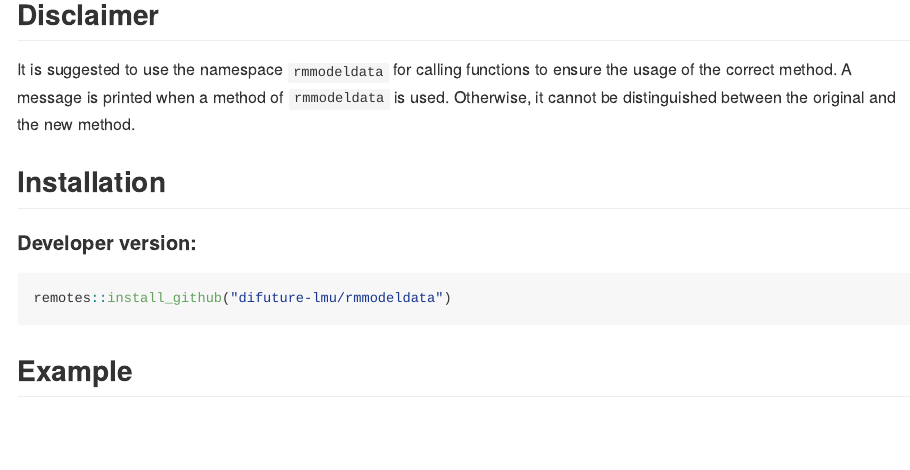
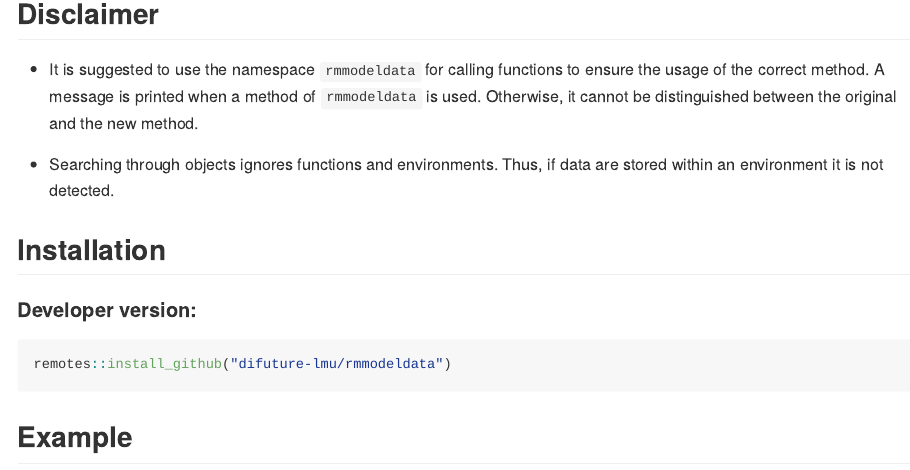
Before and after one commit to difuture-lmu/rmmodeldata, an R Markdown document (README.Rmd): the page in a window 1100 px wide, from 1710 px down before the commit and from 1540 px down after it, so that both start at the same text. The pictures show the output file README.md that the author committed with the source, drawn offline in the style of GitHub.

Commit message:
update README

```diff
--- a/README.Rmd
+++ b/README.Rmd
@@ -49,8 +49,9 @@ cat(vfound$found, sep = "\n")
 
 ## Disclaimer
 
-It is suggested to use the namespace `rmmodeldata` for calling functions to ensure the usage of the correct method. A message is printed when a method of `rmmodeldata` is used. Otherwise, it cannot be distinguished between the original and the new method.
+- It is suggested to use the namespace `rmmodeldata` for calling functions to ensure the usage of the correct method. A message is printed when a method of `rmmodeldata` is used. Otherwise, it cannot be distinguished between the original and the new method.
 
+- Searching through objects ignores functions and environments. Thus, if data are stored within an environment it is not detected.
 
 ## Installation
 
```
Also changed, not shown: README.md, README.Rmd (2 more changed lines).
